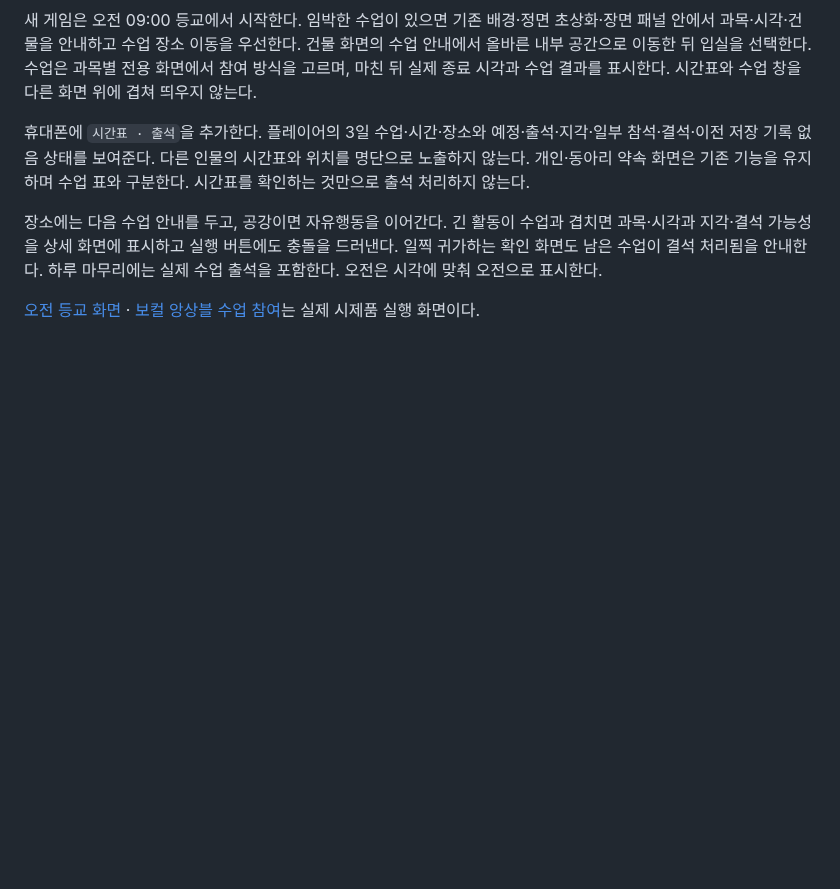
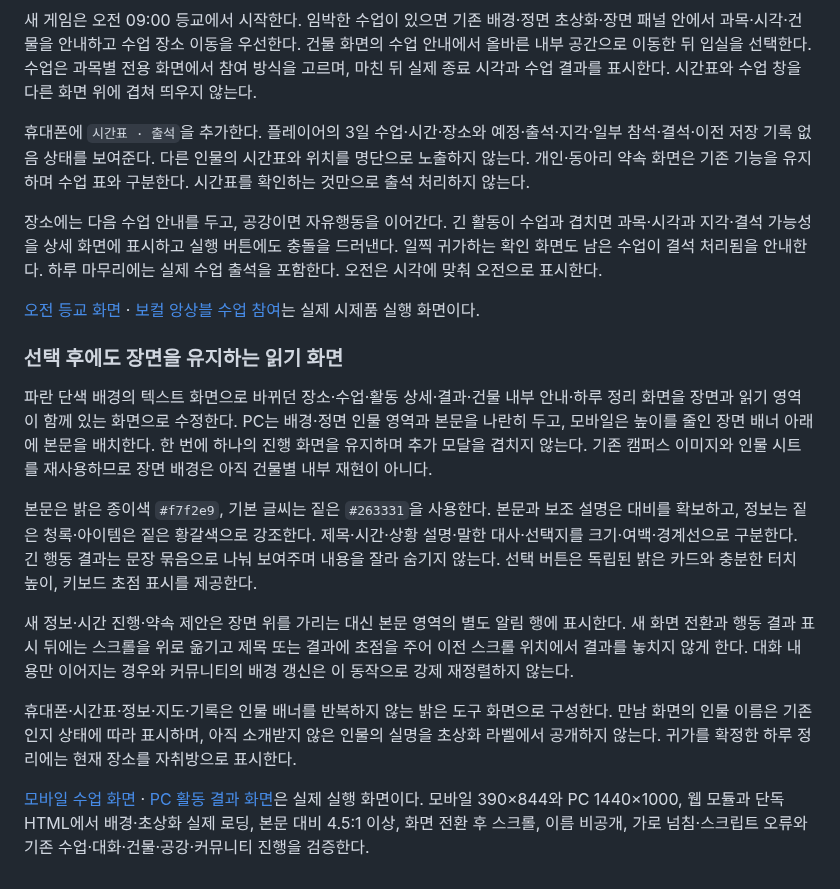
Before and after one commit to rlaxodl0310/-, a Markdown page: docs/ui-direction.md, the part around the change. Rendered like a GitHub page; blank space fills up the shorter version.

```diff
--- a/docs/ui-direction.md
+++ b/docs/ui-direction.md
@@ -169,3 +169,15 @@ prototype/ 웹 시제품에서 전용 화면 전환, 활동 취소, 휴대폰
 장소에는 다음 수업 안내를 두고, 공강이면 자유행동을 이어간다. 긴 활동이 수업과 겹치면 과목·시각과 지각·결석 가능성을 상세 화면에 표시하고 실행 버튼에도 충돌을 드러낸다. 일찍 귀가하는 확인 화면도 남은 수업이 결석 처리됨을 안내한다. 하루 마무리에는 실제 수업 출석을 포함한다. 오전은 시각에 맞춰 오전으로 표시한다.
 
 [오전 등교 화면](assets/school-arrival-preview.png) · [보컬 앙상블 수업 참여](assets/classroom-preview.png)는 실제 시제품 실행 화면이다.
+
+### 선택 후에도 장면을 유지하는 읽기 화면
+
+파란 단색 배경의 텍스트 화면으로 바뀌던 장소·수업·활동 상세·결과·건물 내부 안내·하루 정리 화면을 장면과 읽기 영역이 함께 있는 화면으로 수정한다. PC는 배경·정면 인물 영역과 본문을 나란히 두고, 모바일은 높이를 줄인 장면 배너 아래에 본문을 배치한다. 한 번에 하나의 진행 화면을 유지하며 추가 모달을 겹치지 않는다. 기존 캠퍼스 이미지와 인물 시트를 재사용하므로 장면 배경은 아직 건물별 내부 재현이 아니다.
+
+본문은 밝은 종이색 `#f7f2e9`, 기본 글씨는 짙은 `#263331`을 사용한다. 본문과 보조 설명은 대비를 확보하고, 정보는 짙은 청록·아이템은 짙은 황갈색으로 강조한다. 제목·시간·상황 설명·말한 대사·선택지를 크기·여백·경계선으로 구분한다. 긴 행동 결과는 문장 묶음으로 나눠 보여주며 내용을 잘라 숨기지 않는다. 선택 버튼은 독립된 밝은 카드와 충분한 터치 높이, 키보드 초점 표시를 제공한다.
+
+새 정보·시간 진행·약속 제안은 장면 위를 가리는 대신 본문 영역의 별도 알림 행에 표시한다. 새 화면 전환과 행동 결과 표시 뒤에는 스크롤을 위로 옮기고 제목 또는 결과에 초점을 주어 이전 스크롤 위치에서 결과를 놓치지 않게 한다. 대화 내용만 이어지는 경우와 커뮤니티의 배경 갱신은 이 동작으로 강제 재정렬하지 않는다.
+
+휴대폰·시간표·정보·지도·기록은 인물 배너를 반복하지 않는 밝은 도구 화면으로 구성한다. 만남 화면의 인물 이름은 기존 인지 상태에 따라 표시하며, 아직 소개받지 않은 인물의 실명을 초상화 라벨에서 공개하지 않는다. 귀가를 확정한 하루 정리에는 현재 장소를 자취방으로 표시한다.
+
+[모바일 수업 화면](assets/classroom-preview.png) · [PC 활동 결과 화면](assets/readability-desktop-preview.png)은 실제 실행 화면이다. 모바일 390×844와 PC 1440×1000, 웹 모듈과 단독 HTML에서 배경·초상화 실제 로딩, 본문 대비 4.5:1 이상, 화면 전환 후 스크롤, 이름 비공개, 가로 넘침·스크립트 오류와 기존 수업·대화·건물·공강·커뮤니티 진행을 검증한다.
```
Also changed, not shown: README.md (+6 -0 lines), docs/world-simulation.md (+6 -0 lines), docs/assets/classroom-preview.png, docs/assets/readability-desktop-preview.png (added), 5 other files.
